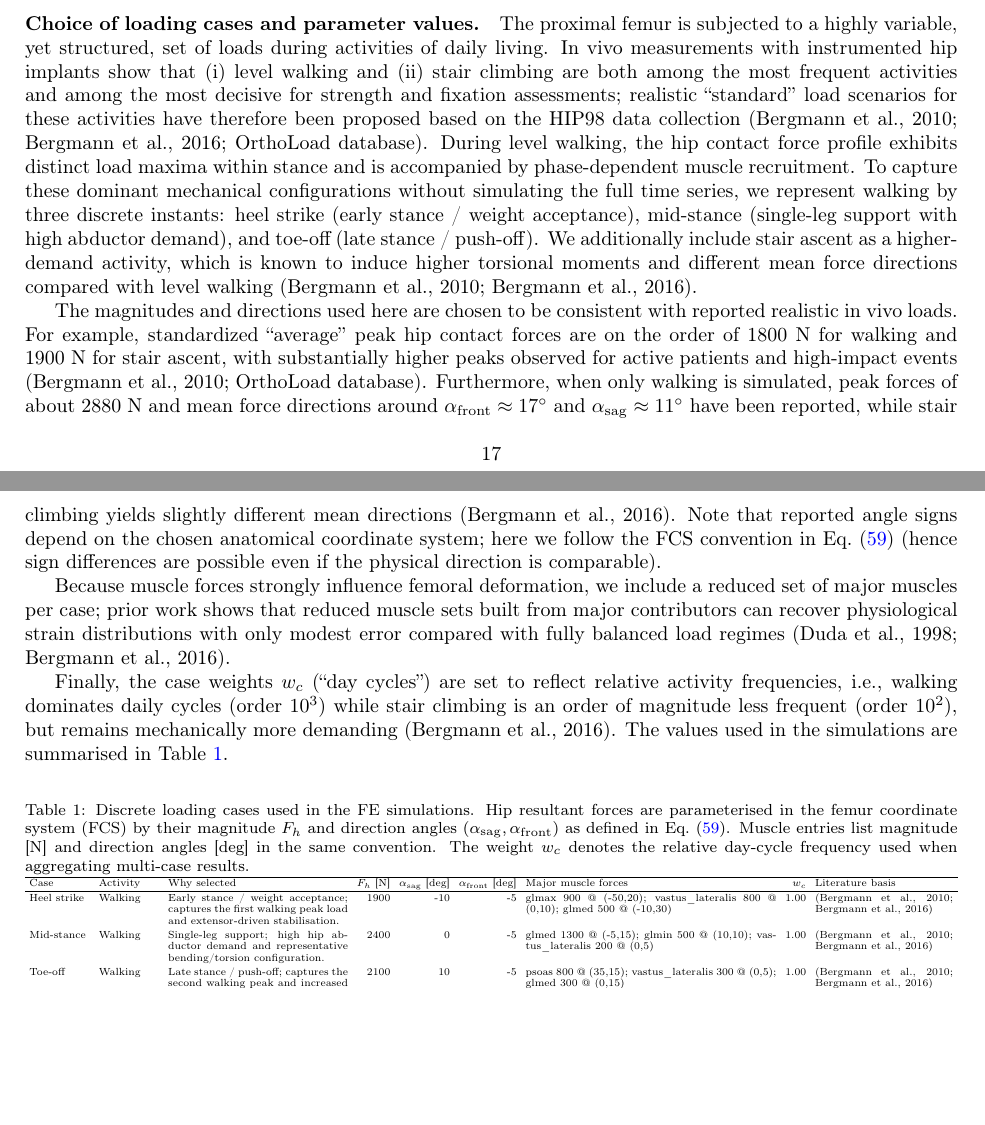
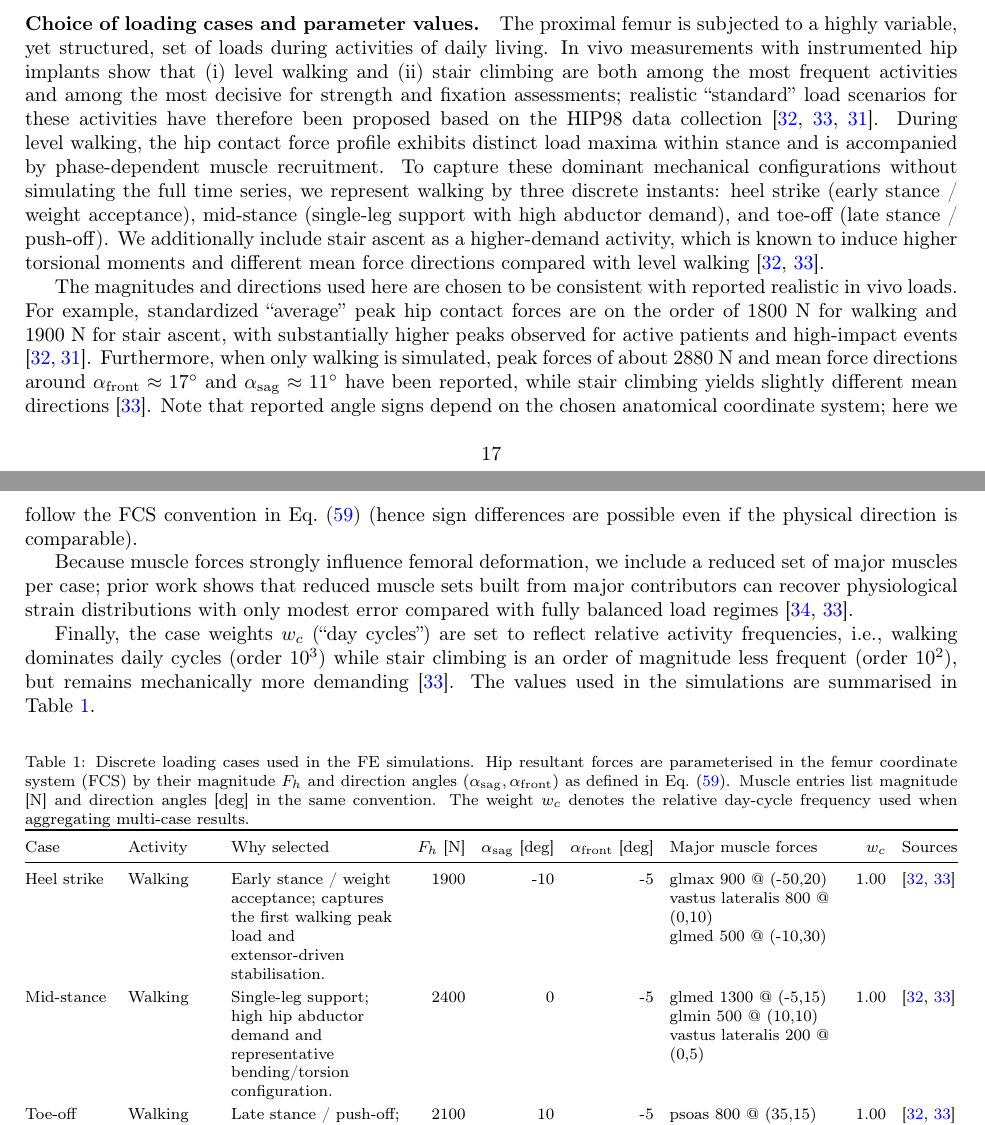
Before and after one commit to petr-henys/Smoothly-Coupled-Remodeling-with-Nonlocal-Stimulus-and-Fabric-Guided-Anisotropy, a LaTeX paper (manuscript/manuscript.tex, which reads manuscript/sections/model_setup.tex): two parts of pages 17 and 18 of 23 before the commit and two parts of pages 17 and 18 of 24 after it, joined at a grey line, cut so that both start at the same text, the shorter picture padded with empty space. Compiled offline with pdfLaTeX.

Commit message:
Add new references to bibliography and update manuscript sections with citations

```diff
--- a/manuscript/manuscript.tex
+++ b/manuscript/manuscript.tex
@@ -10,6 +10,7 @@
 \usepackage{titlesec}
 
 \usepackage{booktabs}
+\usepackage{tabularx}
 \usepackage{pgfplotstable}
 \pgfplotsset{compat=1.18}
 
--- a/manuscript/sections/model_setup.tex
+++ b/manuscript/sections/model_setup.tex
@@ -110,41 +110,55 @@ Each loading case $c$ consists of (i) a hip joint resultant force $\mathbf{F}_{h
 
 \paragraph{Choice of loading cases and parameter values.}
 The proximal femur is subjected to a highly variable, yet structured, set of loads during activities of daily living.
-In vivo measurements with instrumented hip implants show that (i) level walking and (ii) stair climbing are both among the most frequent activities and among the most decisive for strength and fixation assessments; realistic ``standard'' load scenarios for these activities have therefore been proposed based on the HIP98 data collection (Bergmann et al., 2010; Bergmann et al., 2016; OrthoLoad database).
+In vivo measurements with instrumented hip implants show that (i) level walking and (ii) stair climbing are both among the most frequent activities and among the most decisive for strength and fixation assessments; realistic ``standard'' load scenarios for these activities have therefore been proposed based on the HIP98 data collection \cite{Bergmann2010_RealisticLoadsHipImplants,Bergmann2016_StandardizedLoadsHipImplants,OrthoLoadDatabase}.
 During level walking, the hip contact force profile exhibits distinct load maxima within stance and is accompanied by phase-dependent muscle recruitment.
 To capture these dominant mechanical configurations without simulating the full time series, we represent walking by three discrete instants: heel strike (early stance / weight acceptance), mid-stance (single-leg support with high abductor demand), and toe-off (late stance / push-off).
-We additionally include stair ascent as a higher-demand activity, which is known to induce higher torsional moments and different mean force directions compared with level walking (Bergmann et al., 2010; Bergmann et al., 2016).
+We additionally include stair ascent as a higher-demand activity, which is known to induce higher torsional moments and different mean force directions compared with level walking \cite{Bergmann2010_RealisticLoadsHipImplants,Bergmann2016_StandardizedLoadsHipImplants}.
 
 The magnitudes and directions used here are chosen to be consistent with reported realistic in vivo loads.
-For example, standardized ``average'' peak hip contact forces are on the order of 1800~N for walking and 1900~N for stair ascent, with substantially higher peaks observed for active patients and high-impact events (Bergmann et al., 2010; OrthoLoad database).
-Furthermore, when only walking is simulated, peak forces of about 2880~N and mean force directions around $\alpha_{\mathrm{front}}\approx 17^\circ$ and $\alpha_{\mathrm{sag}}\approx 11^\circ$ have been reported, while stair climbing yields slightly different mean directions (Bergmann et al., 2016).
+For example, standardized ``average'' peak hip contact forces are on the order of 1800~N for walking and 1900~N for stair ascent, with substantially higher peaks observed for active patients and high-impact events \cite{Bergmann2010_RealisticLoadsHipImplants,OrthoLoadDatabase}.
+Furthermore, when only walking is simulated, peak forces of about 2880~N and mean force directions around $\alpha_{\mathrm{front}}\approx 17^\circ$ and $\alpha_{\mathrm{sag}}\approx 11^\circ$ have been reported, while stair climbing yields slightly different mean directions \cite{Bergmann2016_StandardizedLoadsHipImplants}.
 Note that reported angle signs depend on the chosen anatomical coordinate system; here we follow the FCS convention in Eq.~\eqref{eq:force_from_angles} (hence sign differences are possible even if the physical direction is comparable).
 
-Because muscle forces strongly influence femoral deformation, we include a reduced set of major muscles per case; prior work shows that reduced muscle sets built from major contributors can recover physiological strain distributions with only modest error compared with fully balanced load regimes (Duda et al., 1998; Bergmann et al., 2016).
+Because muscle forces strongly influence femoral deformation, we include a reduced set of major muscles per case; prior work shows that reduced muscle sets built from major contributors can recover physiological strain distributions with only modest error compared with fully balanced load regimes \cite{Duda1998_MuscleForcesFemoralStrain,Bergmann2016_StandardizedLoadsHipImplants}.
 
-Finally, the case weights $w_c$ (``day cycles'') are set to reflect relative activity frequencies, i.e., walking dominates daily cycles (order $10^3$) while stair climbing is an order of magnitude less frequent (order $10^2$), but remains mechanically more demanding (Bergmann et al., 2016).
+Finally, the case weights $w_c$ (``day cycles'') are set to reflect relative activity frequencies, i.e., walking dominates daily cycles (order $10^3$) while stair climbing is an order of magnitude less frequent (order $10^2$), but remains mechanically more demanding \cite{Bergmann2016_StandardizedLoadsHipImplants}.
 The values used in the simulations are summarised in Table~\ref{tab:loading_cases}.
 
 
-\begin{table}[!htbp]
+\begin{table*}[!htbp]
 \centering
-\scriptsize
-\setlength{\tabcolsep}{3pt}
-\renewcommand{\arraystretch}{1.15}
+\footnotesize
+\setlength{\tabcolsep}{4pt}
+\renewcommand{\arraystretch}{1.2}
 \caption{Discrete loading cases used in the FE simulations. Hip resultant forces are parameterised in the femur coordinate system (FCS) by their magnitude $F_h$ and direction angles $(\alpha_{\mathrm{sag}},\alpha_{\mathrm{front}})$ as defined in Eq.~\eqref{eq:force_from_angles}. Muscle entries list magnitude [N] and direction angles [deg] in the same convention. The weight $w_c$ denotes the relative day-cycle frequency used when aggregating multi-case results.}
 \label{tab:loading_cases}
-\resizebox{\textwidth}{!}{%
-\begin{tabular}{l l p{4.3cm} r r r p{6.0cm} r p{3.3cm}}
-\hline
-Case & Activity & Why selected & $F_h$ [N] & $\alpha_{\mathrm{sag}}$ [deg] & $\alpha_{\mathrm{front}}$ [deg] & Major muscle forces & $w_c$ & Literature basis \\
-\hline
-Heel strike & Walking & Early stance / weight acceptance; captures the first walking peak load and extensor-driven stabilisation. & 1900 & -10 & -5 & glmax 900 @ (-50,20); vastus\_lateralis 800 @ (0,10); glmed 500 @ (-10,30) & 1.00 & (Bergmann et al., 2010; Bergmann et al., 2016) \\
-Mid-stance & Walking & Single-leg support; high hip abductor demand and representative bending/torsion configuration. & 2400 & 0 & -5 & glmed 1300 @ (-5,15); glmin 500 @ (10,10); vastus\_lateralis 200 @ (0,5) & 1.00 & (Bergmann et al., 2010; Bergmann et al., 2016) \\
-Toe-off & Walking & Late stance / push-off; captures the second walking peak and increased hip flexor contribution. & 2100 & 10 & -5 & psoas 800 @ (35,15); vastus\_lateralis 300 @ (0,5); glmed 300 @ (0,15) & 1.00 & (Bergmann et al., 2010; Bergmann et al., 2016) \\
-Stair ascent & Stair ascent & Higher-demand ADL; altered force direction and elevated torsional/bending demand compared with level walking. & 2500 & -30 & 30 & glmax 1200 @ (-60,20); vastus\_lateralis 1000 @ (0,10) & 0.10 & (Bergmann et al., 2010; Bergmann et al., 2016) \\
-\\ \hline
-\end{tabular}}
-\end{table}
+\begin{tabularx}{\textwidth}{@{} l l >{\raggedright\arraybackslash}X r r r >{\raggedright\arraybackslash}X r l @{}}
+\toprule
+Case & Activity & Why selected & $F_h$ [N] & $\alpha_{\mathrm{sag}}$ [deg] & $\alpha_{\mathrm{front}}$ [deg] & Major muscle forces & $w_c$ & Sources \\
+\midrule
+Heel strike & Walking & Early stance / weight acceptance; captures the first walking peak load and extensor-driven stabilisation. & 1900 & -10 & -5 &
+glmax 900 @ (-50,20)\newline
+vastus lateralis 800 @ (0,10)\newline
+glmed 500 @ (-10,30)
+& 1.00 & \cite{Bergmann2010_RealisticLoadsHipImplants,Bergmann2016_StandardizedLoadsHipImplants} \\
+Mid-stance & Walking & Single-leg support; high hip abductor demand and representative bending/torsion configuration. & 2400 & 0 & -5 &
+glmed 1300 @ (-5,15)\newline
+glmin 500 @ (10,10)\newline
+vastus lateralis 200 @ (0,5)
+& 1.00 & \cite{Bergmann2010_RealisticLoadsHipImplants,Bergmann2016_StandardizedLoadsHipImplants} \\
+Toe-off & Walking & Late stance / push-off; captures the second walking peak and increased hip flexor contribution. & 2100 & 10 & -5 &
+psoas 800 @ (35,15)\newline
+vastus lateralis 300 @ (0,5)\newline
+glmed 300 @ (0,15)
+& 1.00 & \cite{Bergmann2010_RealisticLoadsHipImplants,Bergmann2016_StandardizedLoadsHipImplants} \\
+Stair ascent & Stair ascent & Higher-demand ADL; altered force direction and elevated torsional/bending demand compared with level walking. & 2500 & -30 & 30 &
+glmax 1200 @ (-60,20)\newline
+vastus lateralis 1000 @ (0,10)
+& 0.10 & \cite{Bergmann2010_RealisticLoadsHipImplants,Bergmann2016_StandardizedLoadsHipImplants} \\
+\bottomrule
+\end{tabularx}
+\end{table*}
 
 \paragraph{Force parameterisation in the FCS.}
 A resultant load is specified by its magnitude $F$ and two angles $(\alpha_{\mathrm{sag}},\alpha_{\mathrm{front}})$. In the FCS, the vector is constructed by prescribing the ratios of the $X$ and $Z$ components to the $Y$ component,
```
Also changed, not shown: manuscript/bibliography.bib (+92 -0 lines), manuscript/sections/model_setup.tex (8 more changed lines).
